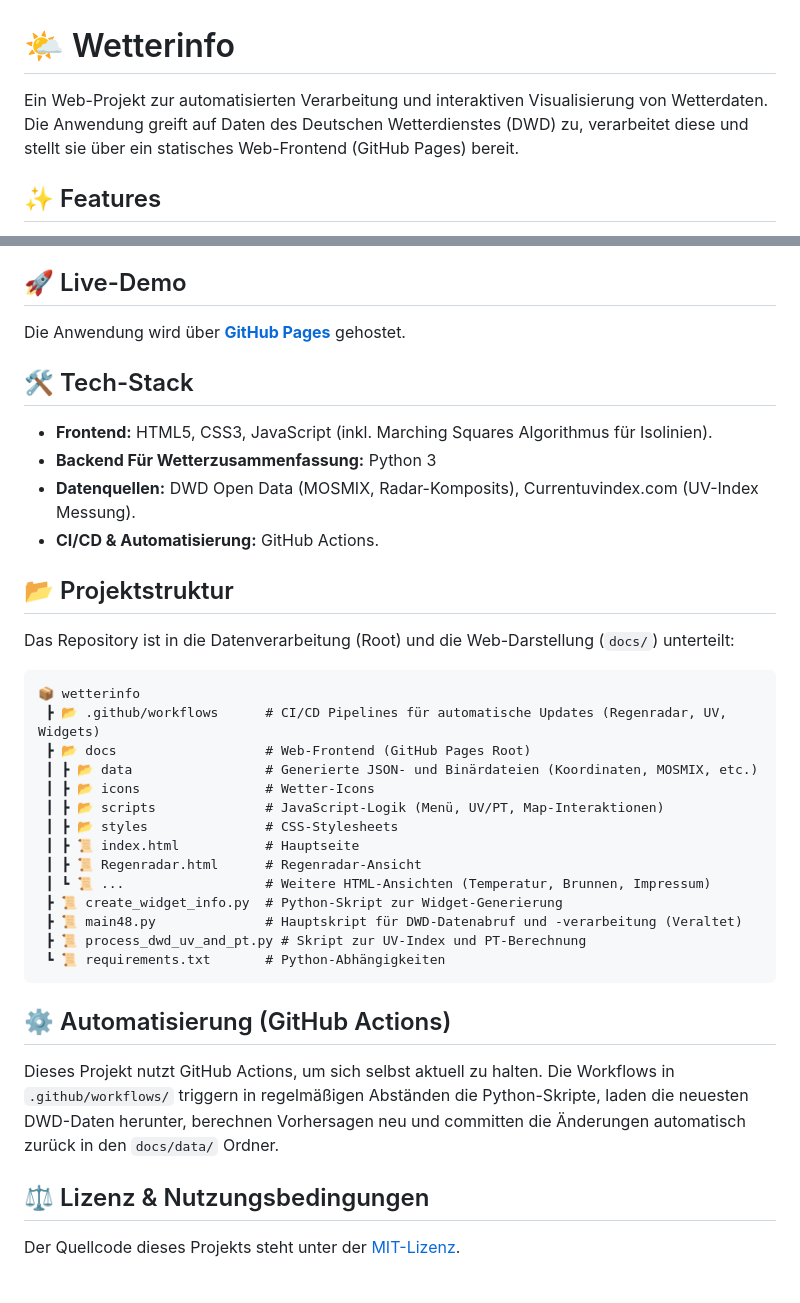
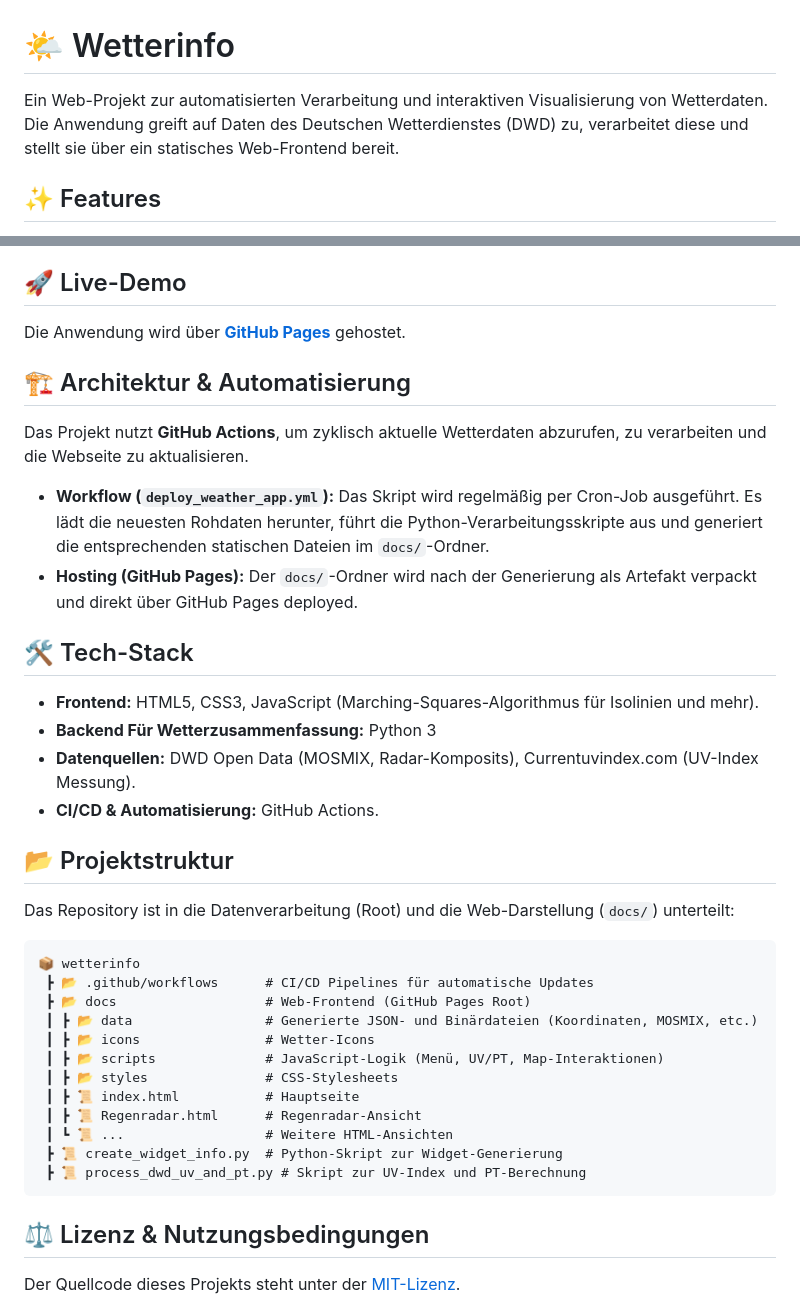
Before and after one commit to stefan436/weather_image, a Markdown page: README.md, 2 parts joined by grey strips. Rendered like a GitHub page; blank space fills up the shorter version.

````diff
--- a/README.md
+++ b/README.md
@@ -1,6 +1,6 @@
 # 🌤️ Wetterinfo
 
-Ein Web-Projekt zur automatisierten Verarbeitung und interaktiven Visualisierung von Wetterdaten. Die Anwendung greift auf Daten des Deutschen Wetterdienstes (DWD) zu, verarbeitet diese und stellt sie über ein statisches Web-Frontend (GitHub Pages) bereit.
+Ein Web-Projekt zur automatisierten Verarbeitung und interaktiven Visualisierung von Wetterdaten. Die Anwendung greift auf Daten des Deutschen Wetterdienstes (DWD) zu, verarbeitet diese und stellt sie über ein statisches Web-Frontend bereit.
 
 ## ✨ Features
 
@@ -14,9 +14,17 @@ Ein Web-Projekt zur automatisierten Verarbeitung und interaktiven Visualisierung
 
 Die Anwendung wird über **[GitHub Pages](https://stefan436.github.io/Wetterinfo/)** gehostet.
 
+## 🏗 Architektur & Automatisierung
+
+Das Projekt nutzt **GitHub Actions**, um zyklisch aktuelle Wetterdaten abzurufen, zu verarbeiten und die Webseite zu aktualisieren.
+
+* **Workflow (`deploy_weather_app.yml`):** Das Skript wird regelmäßig per Cron-Job ausgeführt. Es lädt die neuesten Rohdaten herunter, führt die Python-Verarbeitungsskripte aus und generiert die entsprechenden statischen Dateien im `docs/`-Ordner.
+* **Hosting (GitHub Pages):** Der `docs/`-Ordner wird nach der Generierung als Artefakt verpackt und direkt über GitHub Pages deployed.
+
+
 ## 🛠️ Tech-Stack
 
-- **Frontend:** HTML5, CSS3, JavaScript (inkl. Marching Squares Algorithmus für Isolinien).
+- **Frontend:** HTML5, CSS3, JavaScript (Marching-Squares-Algorithmus für Isolinien und mehr).
 - **Backend Für Wetterzusammenfassung:** Python 3
 - **Datenquellen:** DWD Open Data (MOSMIX, Radar-Komposits), Currentuvindex.com (UV-Index Messung).
 - **CI/CD & Automatisierung:** GitHub Actions.
@@ -27,7 +35,7 @@ Das Repository ist in die Datenverarbeitung (Root) und die Web-Darstellung (`doc
 
 ```text
 📦 wetterinfo
- ┣ 📂 .github/workflows      # CI/CD Pipelines für automatische Updates (Regenradar, UV, Widgets)
+ ┣ 📂 .github/workflows      # CI/CD Pipelines für automatische Updates
  ┣ 📂 docs                   # Web-Frontend (GitHub Pages Root)
  ┃ ┣ 📂 data                 # Generierte JSON- und Binärdateien (Koordinaten, MOSMIX, etc.)
  ┃ ┣ 📂 icons                # Wetter-Icons
@@ -35,17 +43,10 @@ Das Repository ist in die Datenverarbeitung (Root) und die Web-Darstellung (`doc
  ┃ ┣ 📂 styles               # CSS-Stylesheets
  ┃ ┣ 📜 index.html           # Hauptseite
  ┃ ┣ 📜 Regenradar.html      # Regenradar-Ansicht
- ┃ ┗ 📜 ...                  # Weitere HTML-Ansichten (Temperatur, Brunnen, Impressum)
+ ┃ ┗ 📜 ...                  # Weitere HTML-Ansichten
  ┣ 📜 create_widget_info.py  # Python-Skript zur Widget-Generierung
- ┣ 📜 main48.py              # Hauptskript für DWD-Datenabruf und -verarbeitung (Veraltet)
  ┣ 📜 process_dwd_uv_and_pt.py # Skript zur UV-Index und PT-Berechnung
- ┗ 📜 requirements.txt       # Python-Abhängigkeiten
 ```
-
-## ⚙️ Automatisierung (GitHub Actions)
-
-Dieses Projekt nutzt GitHub Actions, um sich selbst aktuell zu halten. Die Workflows in `.github/workflows/` triggern in regelmäßigen Abständen die Python-Skripte, laden die neuesten DWD-Daten herunter, berechnen Vorhersagen neu und committen die Änderungen automatisch zurück in den `docs/data/` Ordner.
-
 
 ## ⚖️ Lizenz & Nutzungsbedingungen
 
````
